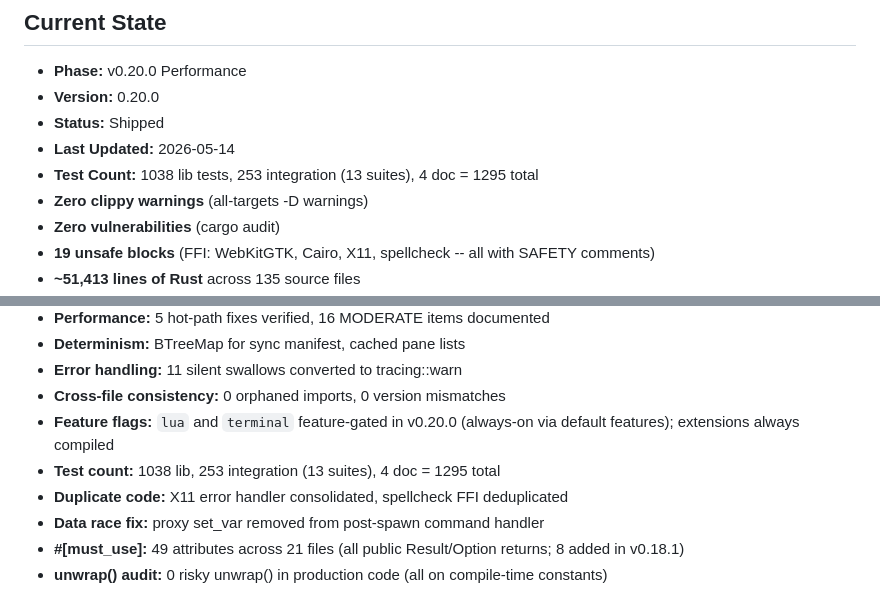
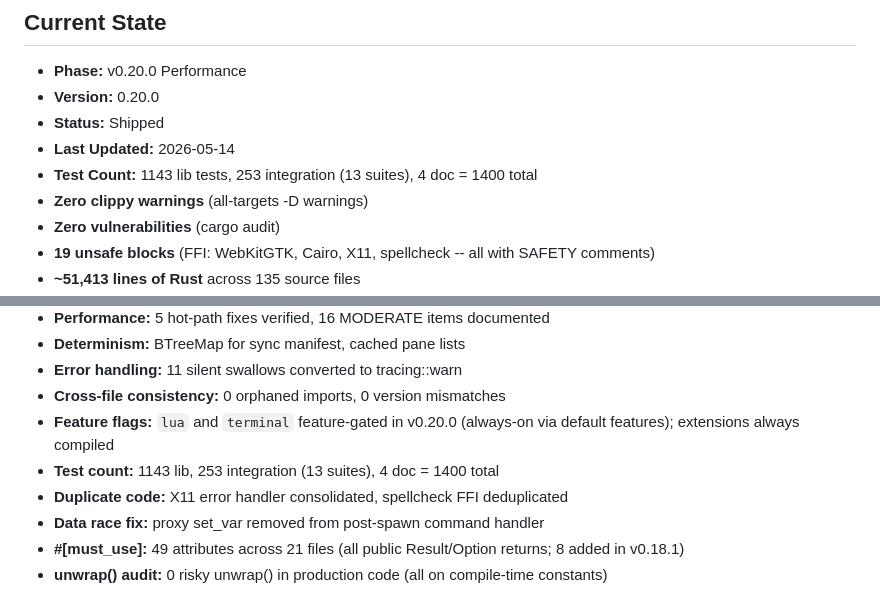
Before and after one commit to WyattAu/aileron, a Markdown page: VERSION.md, 2 parts joined by grey strips. GitHub-like rendering.

```diff
--- a/VERSION.md
+++ b/VERSION.md
@@ -5,7 +5,7 @@
 - **Version:** 0.20.0
 - **Status:** Shipped
 - **Last Updated:** 2026-05-14
-- **Test Count:** 1038 lib tests, 253 integration (13 suites), 4 doc = 1295 total
+- **Test Count:** 1143 lib tests, 253 integration (13 suites), 4 doc = 1400 total
 - **Zero clippy warnings** (all-targets -D warnings)
 - **Zero vulnerabilities** (cargo audit)
 - **19 unsafe blocks** (FFI: WebKitGTK, Cairo, X11, spellcheck -- all with SAFETY comments)
@@ -23,7 +23,7 @@
 - **Error handling:** 11 silent swallows converted to tracing::warn
 - **Cross-file consistency:** 0 orphaned imports, 0 version mismatches
 - **Feature flags:** `lua` and `terminal` feature-gated in v0.20.0 (always-on via default features); extensions always compiled
-- **Test count:** 1038 lib, 253 integration (13 suites), 4 doc = 1295 total
+- **Test count:** 1143 lib, 253 integration (13 suites), 4 doc = 1400 total
 - **Duplicate code:** X11 error handler consolidated, spellcheck FFI deduplicated
 - **Data race fix:** proxy set_var removed from post-spawn command handler
 - **#[must_use]:** 49 attributes across 21 files (all public Result/Option returns; 8 added in v0.18.1)
```
Also changed, not shown: README.md (+1 -1 lines).
